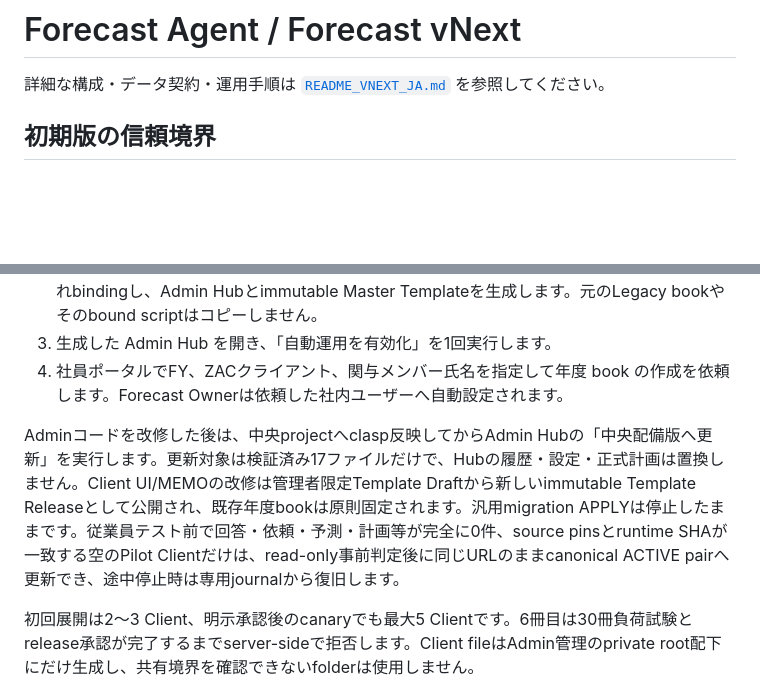
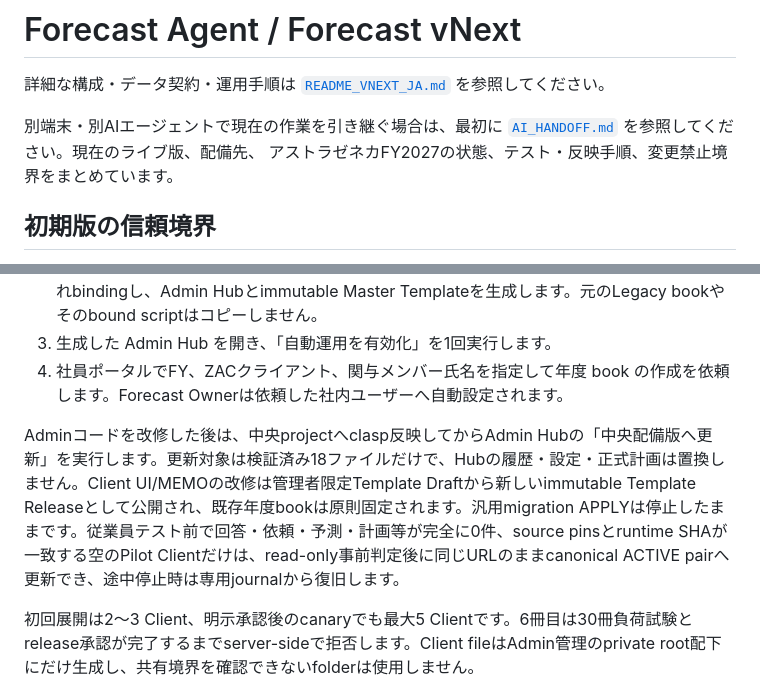
Before and after one commit to yukihiro-murai/Forecast_Agent, a Markdown page: README.md, 2 parts joined by grey strips. Drawn GitHub-style; blank space fills up the shorter version.

Commit message:
docs: add current AI handoff guide

```diff
--- a/README.md
+++ b/README.md
@@ -1,6 +1,10 @@
 # Forecast Agent / Forecast vNext
 
 詳細な構成・データ契約・運用手順は [`README_VNEXT_JA.md`](./README_VNEXT_JA.md) を参照してください。
+
+別端末・別AIエージェントで現在の作業を引き継ぐ場合は、最初に
+[`AI_HANDOFF.md`](./AI_HANDOFF.md) を参照してください。現在のライブ版、配備先、
+アストラゼネカFY2027の状態、テスト・反映手順、変更禁止境界をまとめています。
 
 ## 初期版の信頼境界
 
@@ -27,7 +31,7 @@ Admin 所有 trigger は Hub へ取り込む前に、次をサーバー側で再
 3. 生成した Admin Hub を開き、「自動運用を有効化」を1回実行します。
 4. 社員ポータルでFY、ZACクライアント、関与メンバー氏名を指定して年度 book の作成を依頼します。Forecast Ownerは依頼した社内ユーザーへ自動設定されます。
 
-Adminコードを改修した後は、中央projectへclasp反映してからAdmin Hubの「中央配備版へ更新」を実行します。更新対象は検証済み17ファイルだけで、Hubの履歴・設定・正式計画は置換しません。Client UI/MEMOの改修は管理者限定Template Draftから新しいimmutable Template Releaseとして公開され、既存年度bookは原則固定されます。汎用migration APPLYは停止したままです。従業員テスト前で回答・依頼・予測・計画等が完全に0件、source pinsとruntime SHAが一致する空のPilot Clientだけは、read-only事前判定後に同じURLのままcanonical ACTIVE pairへ更新でき、途中停止時は専用journalから復旧します。
+Adminコードを改修した後は、中央projectへclasp反映してからAdmin Hubの「中央配備版へ更新」を実行します。更新対象は検証済み18ファイルだけで、Hubの履歴・設定・正式計画は置換しません。Client UI/MEMOの改修は管理者限定Template Draftから新しいimmutable Template Releaseとして公開され、既存年度bookは原則固定されます。汎用migration APPLYは停止したままです。従業員テスト前で回答・依頼・予測・計画等が完全に0件、source pinsとruntime SHAが一致する空のPilot Clientだけは、read-only事前判定後に同じURLのままcanonical ACTIVE pairへ更新でき、途中停止時は専用journalから復旧します。
 
 初回展開は2～3 Client、明示承認後のcanaryでも最大5 Clientです。6冊目は30冊負荷試験とrelease承認が完了するまでserver-sideで拒否します。Client fileはAdmin管理のprivate root配下にだけ生成し、共有境界を確認できないfolderは使用しません。
 
```
Also changed, not shown: AI_HANDOFF.md (added, +151 -0 lines), README_VNEXT_JA.md (+1 -1 lines).
